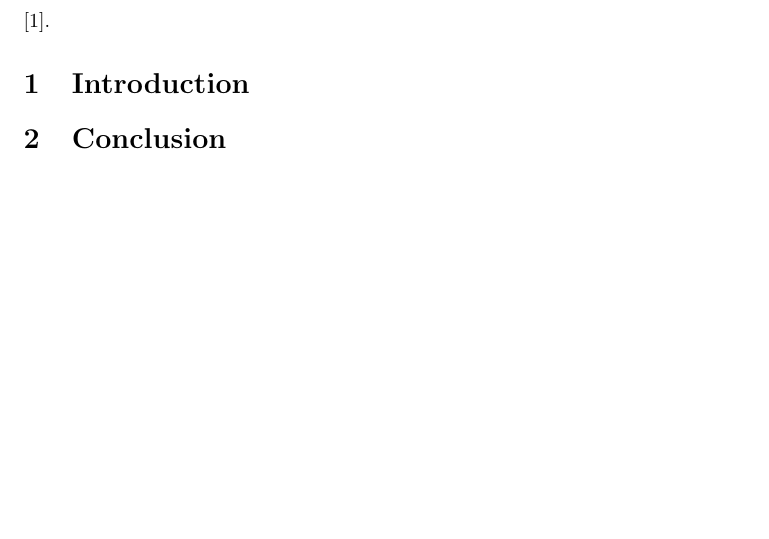
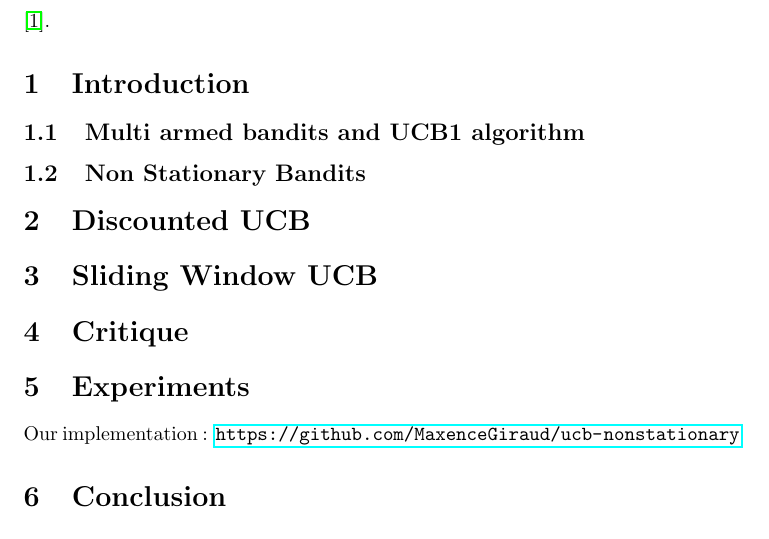
Before and after one commit to MaxenceGiraud/ucb-nonstationary, a LaTeX document (report/main.tex): part of the page, cut so that both start at the same text, the shorter picture padded with empty space. Compiled offline with pdfLaTeX.

Commit message:
[Report] Create report structure / sections title

```diff
--- a/report/main.tex
+++ b/report/main.tex
@@ -7,6 +7,7 @@
 \usepackage{graphicx}
 \usepackage{amsthm}
 \usepackage{algorithm}
+\usepackage{hyperref}
 
 
 \title{On Upper-Confidence Bound Policies for Non-Stationary Bandit Problems}
@@ -22,6 +23,19 @@
 
 \section{Introduction}
 
+\subsection{Multi armed bandits and UCB1 algorithm}
+
+\subsection{Non Stationary Bandits}
+
+\section{Discounted UCB}
+
+\section{Sliding Window UCB}
+
+\section{Critique}
+
+\section{Experiments}
+Our implementation : \url{https://github.com/MaxenceGiraud/ucb-nonstationary}
+
 \section{Conclusion}
 
 \bibliography{nsucb}
```
